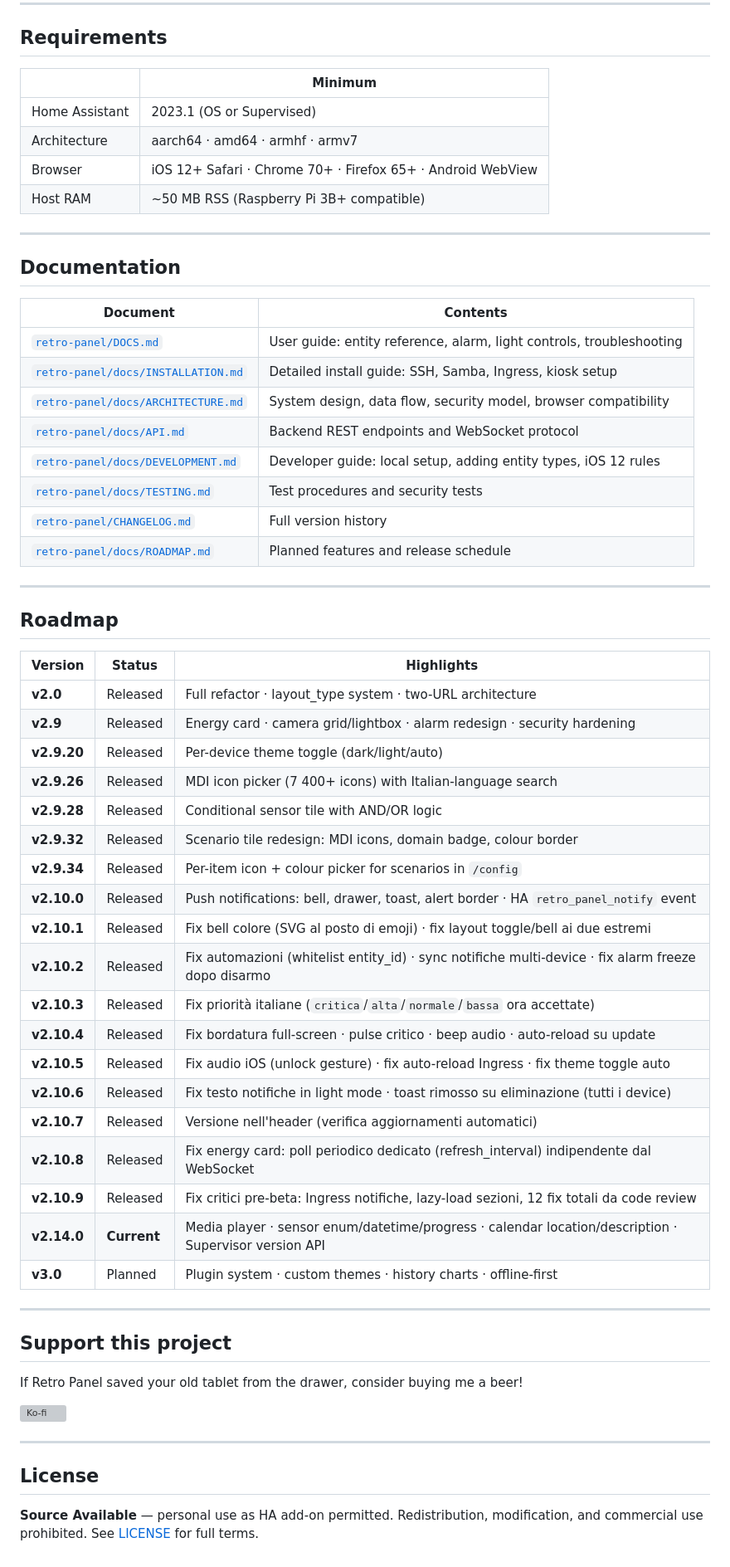
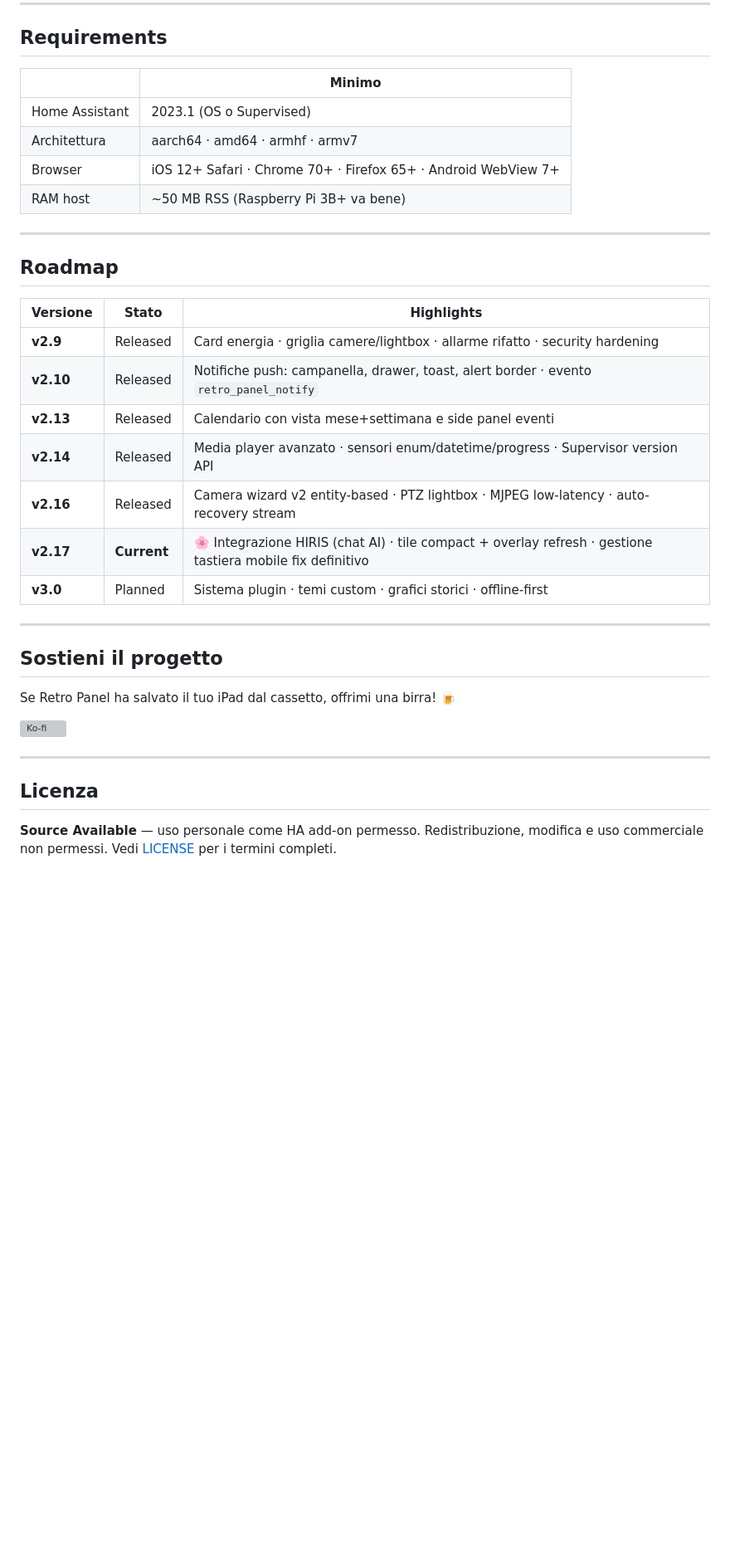
Before and after one commit to paolobets/retro-panel, a Markdown page: README.md, the part around one of its changes. Shown at 83% size. Drawn GitHub-style; blank space fills up the shorter version; grey boxes are pictures that could not be loaded.

```diff
--- a/README.md
+++ b/README.md
@@ -272,64 +337,37 @@ Enable **2FA** on all administrator accounts.
 
 ## Requirements
 
-| | Minimum |
-|-|---------|
-| Home Assistant | 2023.1 (OS or Supervised) |
-| Architecture | aarch64 · amd64 · armhf · armv7 |
-| Browser | iOS 12+ Safari · Chrome 70+ · Firefox 65+ · Android WebView |
-| Host RAM | ~50 MB RSS (Raspberry Pi 3B+ compatible) |
-
----
-
-## Documentation
-
-| Document | Contents |
-|----------|----------|
-| [`retro-panel/DOCS.md`](retro-panel/DOCS.md) | User guide: entity reference, alarm, light controls, troubleshooting |
-| [`retro-panel/docs/INSTALLATION.md`](retro-panel/docs/INSTALLATION.md) | Detailed install guide: SSH, Samba, Ingress, kiosk setup |
-| [`retro-panel/docs/ARCHITECTURE.md`](retro-panel/docs/ARCHITECTURE.md) | System design, data flow, security model, browser compatibility |
-| [`retro-panel/docs/API.md`](retro-panel/docs/API.md) | Backend REST endpoints and WebSocket protocol |
-| [`retro-panel/docs/DEVELOPMENT.md`](retro-panel/docs/DEVELOPMENT.md) | Developer guide: local setup, adding entity types, iOS 12 rules |
-| [`retro-panel/docs/TESTING.md`](retro-panel/docs/TESTING.md) | Test procedures and security tests |
-| [`retro-panel/CHANGELOG.md`](retro-panel/CHANGELOG.md) | Full version history |
-| [`retro-panel/docs/ROADMAP.md`](retro-panel/docs/ROADMAP.md) | Planned features and release schedule |
+| | Minimo |
+|-|--------|
+| Home Assistant | 2023.1 (OS o Supervised) |
+| Architettura | aarch64 · amd64 · armhf · armv7 |
+| Browser | iOS 12+ Safari · Chrome 70+ · Firefox 65+ · Android WebView 7+ |
+| RAM host | ~50 MB RSS (Raspberry Pi 3B+ va bene) |
 
 ---
 
 ## Roadmap
 
-| Version | Status | Highlights |
-|---------|--------|------------|
-| **v2.0** | Released | Full refactor · layout_type system · two-URL architecture |
-| **v2.9** | Released | Energy card · camera grid/lightbox · alarm redesign · security hardening |
-| **v2.9.20** | Released | Per-device theme toggle (dark/light/auto) |
-| **v2.9.26** | Released | MDI icon picker (7 400+ icons) with Italian-language search |
-| **v2.9.28** | Released | Conditional sensor tile with AND/OR logic |
-| **v2.9.32** | Released | Scenario tile redesign: MDI icons, domain badge, colour border |
-| **v2.9.34** | Released | Per-item icon + colour picker for scenarios in `/config` |
-| **v2.10.0** | Released | Push notifications: bell, drawer, toast, alert border · HA `retro_panel_notify` event |
-| **v2.10.1** | Released | Fix bell colore (SVG al posto di emoji) · fix layout toggle/bell ai due estremi |
-| **v2.10.2** | Released | Fix automazioni (whitelist entity_id) · sync notifiche multi-device · fix alarm freeze dopo disarmo |
-| **v2.10.3** | Released | Fix priorità italiane (`critica`/`alta`/`normale`/`bassa` ora accettate) |
-| **v2.10.4** | Released | Fix bordatura full-screen · pulse critico · beep audio · auto-reload su update |
-| **v2.10.5** | Released | Fix audio iOS (unlock gesture) · fix auto-reload Ingress · fix theme toggle auto |
-| **v2.10.6** | Released | Fix testo notifiche in light mode · toast rimosso su eliminazione (tutti i device) |
-| **v2.10.7** | Released | Versione nell'header (verifica aggiornamenti automatici) |
-| **v2.10.8** | Released | Fix energy card: poll periodico dedicato (refresh_interval) indipendente dal WebSocket |
-| **v2.10.9** | Released | Fix critici pre-beta: Ingress notifiche, lazy-load sezioni, 12 fix totali da code review |
-| **v2.14.0** | **Current** | Media player · sensor enum/datetime/progress · calendar location/description · Supervisor version API |
-| **v3.0** | Planned | Plugin system · custom themes · history charts · offline-first |
+| Versione | Stato | Highlights |
+|----------|-------|------------|
+| **v2.9** | Released | Card energia · griglia camere/lightbox · allarme rifatto · security hardening |
+| **v2.10** | Released | Notifiche push: campanella, drawer, toast, alert border · evento `retro_panel_notify` |
+| **v2.13** | Released | Calendario con vista mese+settimana e side panel eventi |
+| **v2.14** | Released | Media player avanzato · sensori enum/datetime/progress · Supervisor version API |
+| **v2.16** | Released | Camera wizard v2 entity-based · PTZ lightbox · MJPEG low-latency · auto-recovery stream |
+| **v2.17** | **Current** | 🌸 Integrazione HIRIS (chat AI) · tile compact + overlay refresh · gestione tastiera mobile fix definitivo |
+| **v3.0** | Planned | Sistema plugin · temi custom · grafici storici · offline-first |
 
 ---
 
-## Support this project
+## Sostieni il progetto
 
-If Retro Panel saved your old tablet from the drawer, consider buying me a beer!
+Se Retro Panel ha salvato il tuo iPad dal cassetto, offrimi una birra! 🍺
 
 [![Ko-fi](https://ko-fi.com/img/githubbutton_sm.svg)](https://ko-fi.com/M4M11XX4MS)
 
 ---
 
-## License
+## Licenza
 
-**Source Available** — personal use as HA add-on permitted. Redistribution, modification, and commercial use prohibited. See [LICENSE](LICENSE) for full terms.
+**Source Available** — uso personale come HA add-on permesso. Redistribuzione, modifica e uso commerciale non permessi. Vedi [LICENSE](LICENSE) per i termini completi.
```
Also changed, not shown: other parts of README.md (+234 -169 lines).
